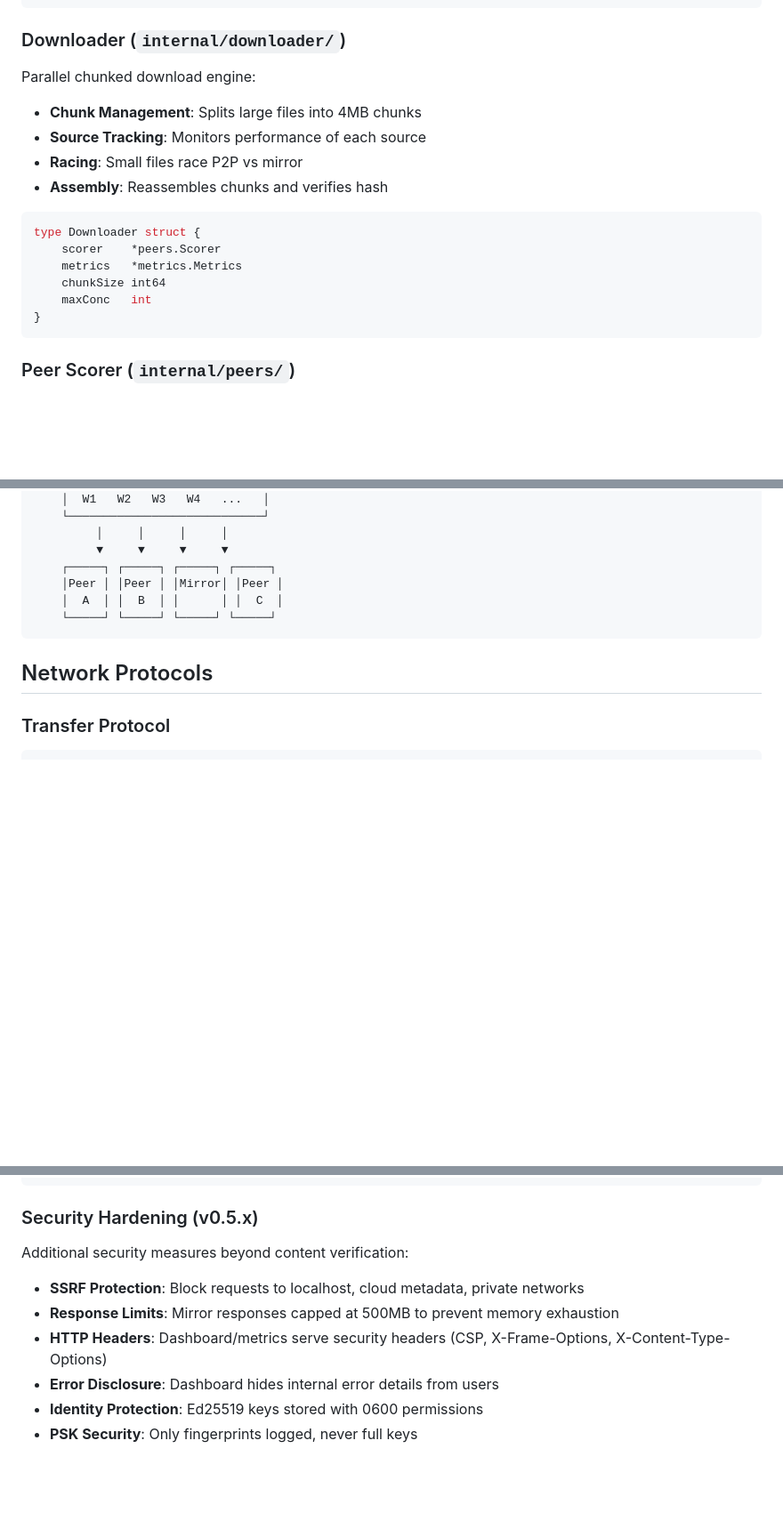
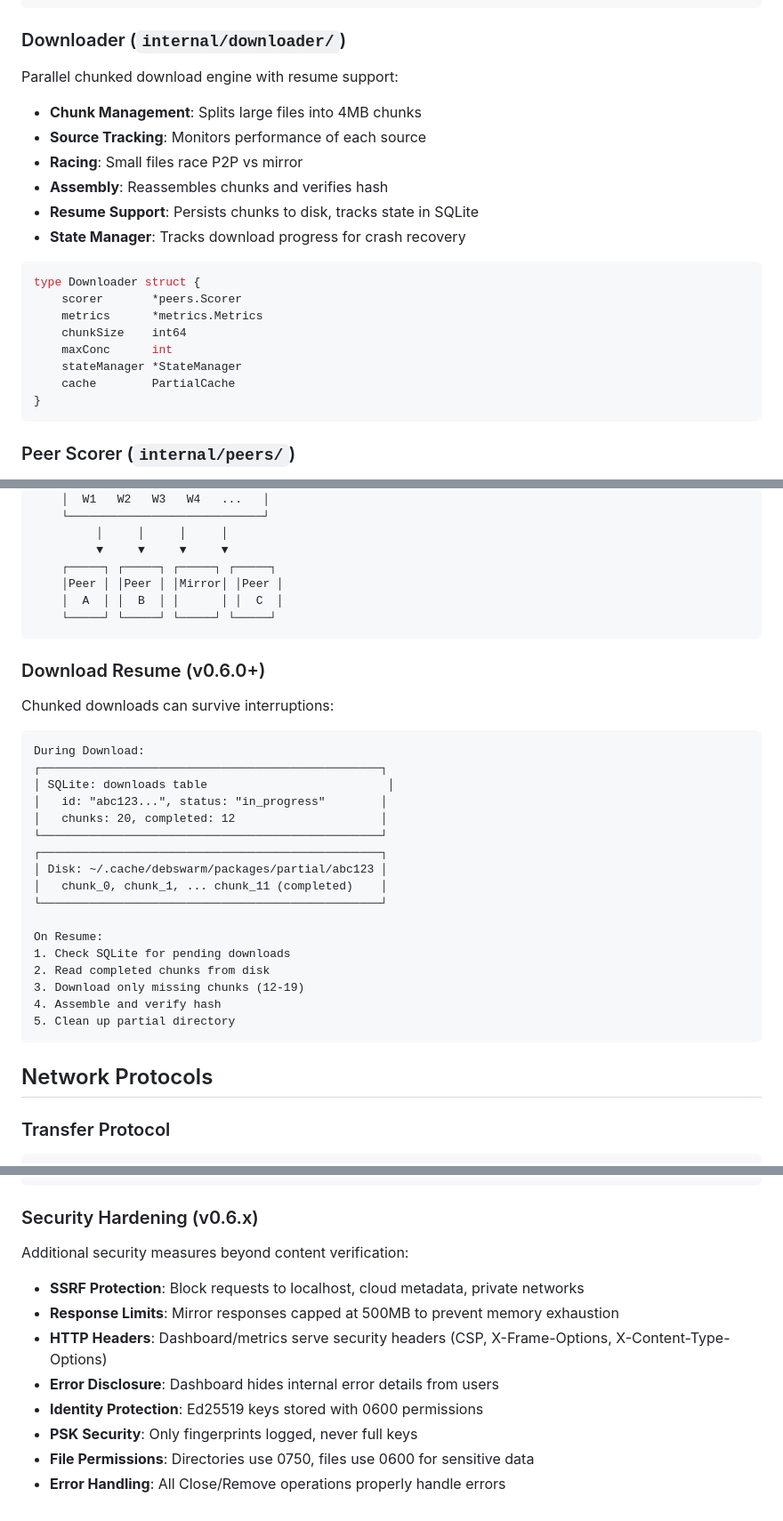
Before and after one commit to clintcan/debswarm, a Markdown page: docs/architecture.md, 3 parts joined by grey strips. Shown: that part at 89% size. Drawn GitHub-style; blank space fills up the shorter version.

Commit message:
Update documentation for v0.6.0 release
README.md:
- Update download resume feature description (now fully functional)
- Add Download Resume section under Performance Optimizations
- Update Security section from v0.5.x to v0.6.x
- Update release example to v0.6.0

docs/architecture.md:
- Add state manager and resume support to Downloader section
- Add Download Resume subsection with diagram
- Update Security Hardening to v0.6.x with new features

````diff
--- a/docs/architecture.md
+++ b/docs/architecture.md
@@ -95,19 +95,23 @@ Content-addressed storage with SQLite metadata:
 
 ### Downloader (`internal/downloader/`)
 
-Parallel chunked download engine:
+Parallel chunked download engine with resume support:
 
 - **Chunk Management**: Splits large files into 4MB chunks
 - **Source Tracking**: Monitors performance of each source
 - **Racing**: Small files race P2P vs mirror
 - **Assembly**: Reassembles chunks and verifies hash
+- **Resume Support**: Persists chunks to disk, tracks state in SQLite
+- **State Manager**: Tracks download progress for crash recovery
 
 ```go
 type Downloader struct {
-    scorer    *peers.Scorer
-    metrics   *metrics.Metrics
-    chunkSize int64
-    maxConc   int
+    scorer       *peers.Scorer
+    metrics      *metrics.Metrics
+    chunkSize    int64
+    maxConc      int
+    stateManager *StateManager
+    cache        PartialCache
 }
 ```
 
@@ -220,6 +224,30 @@ Chunks: 20
     └─────┘ └─────┘ └─────┘ └─────┘
 ```
 
+### Download Resume (v0.6.0+)
+
+Chunked downloads can survive interruptions:
+
+```
+During Download:
+┌─────────────────────────────────────────────────┐
+│ SQLite: downloads table                          │
+│   id: "abc123...", status: "in_progress"        │
+│   chunks: 20, completed: 12                     │
+└─────────────────────────────────────────────────┘
+┌─────────────────────────────────────────────────┐
+│ Disk: ~/.cache/debswarm/packages/partial/abc123 │
+│   chunk_0, chunk_1, ... chunk_11 (completed)    │
+└─────────────────────────────────────────────────┘
+
+On Resume:
+1. Check SQLite for pending downloads
+2. Read completed chunks from disk
+3. Download only missing chunks (12-19)
+4. Assemble and verify hash
+5. Clean up partial directory
+```
+
 ## Network Protocols
 
 ### Transfer Protocol
@@ -296,7 +324,7 @@ Provider Key: /debswarm/pkg/{sha256_hash}
 └─────────────────────────────────────────────────────┘
 ```
 
-### Security Hardening (v0.5.x)
+### Security Hardening (v0.6.x)
 
 Additional security measures beyond content verification:
 
@@ -306,3 +334,5 @@ Additional security measures beyond content verification:
 - **Error Disclosure**: Dashboard hides internal error details from users
 - **Identity Protection**: Ed25519 keys stored with 0600 permissions
 - **PSK Security**: Only fingerprints logged, never full keys
+- **File Permissions**: Directories use 0750, files use 0600 for sensitive data
+- **Error Handling**: All Close/Remove operations properly handle errors
````
Also changed, not shown: README.md (+11 -4 lines).
